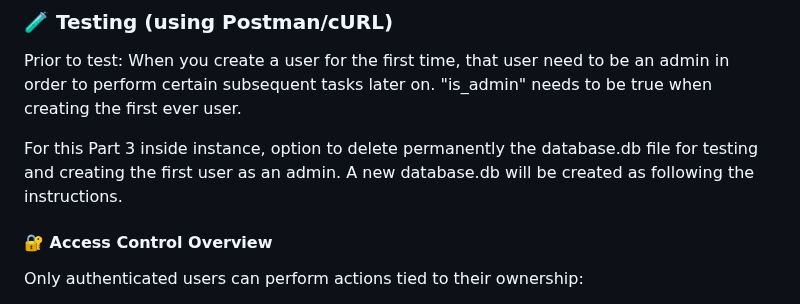
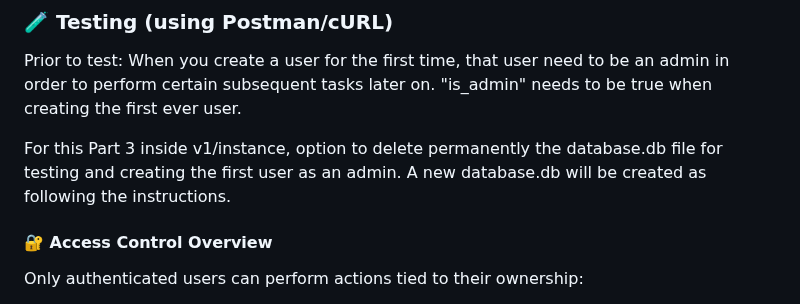
Before and after one commit to andreamgrs/holbertonschool-hbnb, a Markdown page: v1/README.md, the part around the change. Drawn GitHub-style.

```diff
--- a/v1/README.md
+++ b/v1/README.md
@@ -41,7 +41,7 @@ Eg: http://127.0.0.1:5000/api/v1/
 
 Prior to test: When you create a user for the first time, that user need to be an admin in order to perform certain subsequent tasks later on. "is_admin" needs to be true when creating the first ever user.
 
-For this Part 3 inside instance, option to delete permanently the database.db file for testing and creating the first user as an admin. A new database.db will be created as following the instructions.
+For this Part 3 inside v1/instance, option to delete permanently the database.db file for testing and creating the first user as an admin. A new database.db will be created as following the instructions.
 
 #### 🔐 Access Control Overview
 
```
